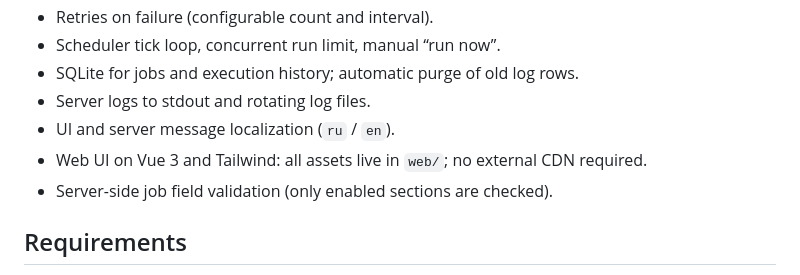
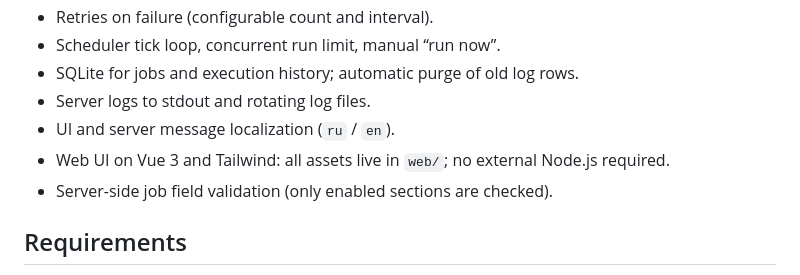
Before and after one commit to Pelmexaxa/simple-job-scheduler, a Markdown page: readme.en.md, the part around the change. GitHub-like rendering.

```diff
--- a/readme.en.md
+++ b/readme.en.md
@@ -14,7 +14,7 @@ HTTP task scheduler in Rust: interval / cron / one-time schedules, fetch → JS
 - SQLite for jobs and execution history; automatic purge of old log rows.
 - Server logs to stdout and rotating log files.
 - UI and server message localization (`ru` / `en`).
-- Web UI on Vue 3 and Tailwind: all assets live in `web/`; no external CDN required.
+- Web UI on Vue 3 and Tailwind: all assets live in `web/`; no external Node.js required.
 - Server-side job field validation (only enabled sections are checked).
 
 ## Requirements
```
